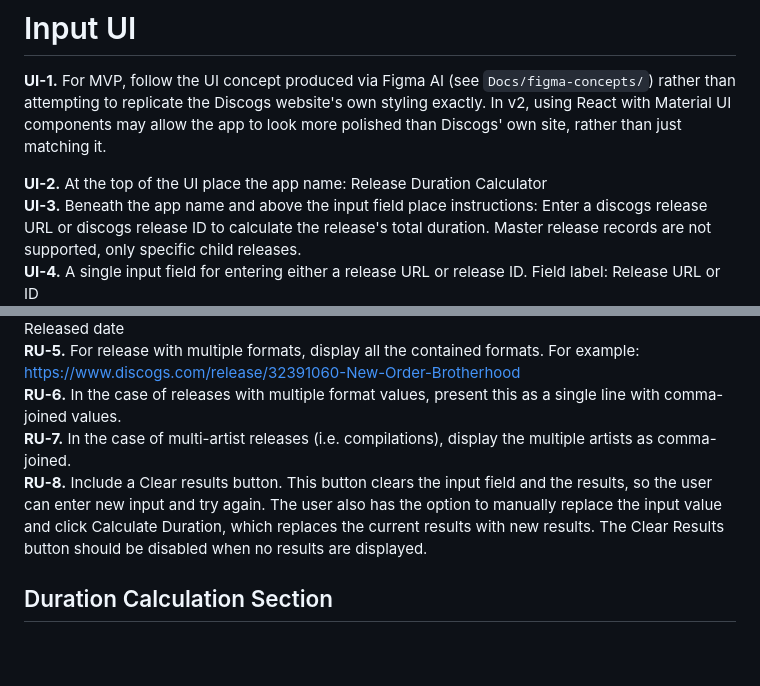
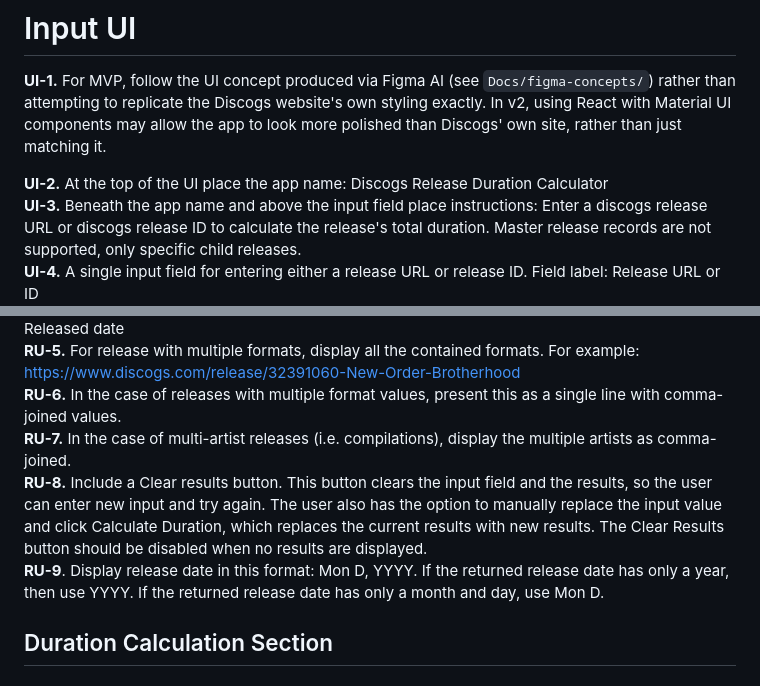
Before and after one commit to blevenstein-atx/discogs-duration, a Markdown page: Docs/discogs_duration_PRD.md, 2 parts joined by grey strips. Rendered like a GitHub page; blank space fills up the shorter version.

Commit message:
UI verbiage and date format fixes

```diff
--- a/Docs/discogs_duration_PRD.md
+++ b/Docs/discogs_duration_PRD.md
@@ -94,7 +94,7 @@ Keeping these intentionally simple and lightweight, no UML or mermaid diagrams o
 
 **UI-1.** For MVP, follow the UI concept produced via Figma AI (see `Docs/figma-concepts/`) rather than attempting to replicate the Discogs website's own styling exactly. In v2, using React with Material UI components may allow the app to look more polished than Discogs' own site, rather than just matching it.
 
-**UI-2.** At the top of the UI place the app name: Release Duration Calculator<br>
+**UI-2.** At the top of the UI place the app name: Discogs Release Duration Calculator<br>
 **UI-3.** Beneath the app name and above the input field place instructions: Enter a discogs release URL or discogs release ID to calculate the release's total duration. Master release records are not supported, only specific child releases.<br>
 **UI-4.** A single input field for entering either a release URL or release ID. Field label: Release URL or ID<br>
 **UI-5.** Make the input field long enough to limit truncation of an entered URL.<br>
@@ -111,7 +111,8 @@ Keeping these intentionally simple and lightweight, no UML or mermaid diagrams o
 **RU-5.** For release with multiple formats, display all the contained formats. For example: https://www.discogs.com/release/32391060-New-Order-Brotherhood<br>
 **RU-6.** In the case of releases with multiple format values, present this as a single line with comma-joined values.<br>
 **RU-7.** In the case of multi-artist releases (i.e. compilations), display the multiple artists as comma-joined.<br>
-**RU-8.** Include a Clear results button. This button clears the input field and the results, so the user can enter new input and try again. The user also has the option to manually replace the input value and click Calculate Duration, which replaces the current results with new results. The Clear Results button should be disabled when no results are displayed.
+**RU-8.** Include a Clear results button. This button clears the input field and the results, so the user can enter new input and try again. The user also has the option to manually replace the input value and click Calculate Duration, which replaces the current results with new results. The Clear Results button should be disabled when no results are displayed.<br>
+**RU-9**. Display release date in this format: Mon D, YYYY. If the returned release date has only a year, then use YYYY. If the returned release date has only a month and day, use Mon D.
 
 ## Duration Calculation Section
 
```
